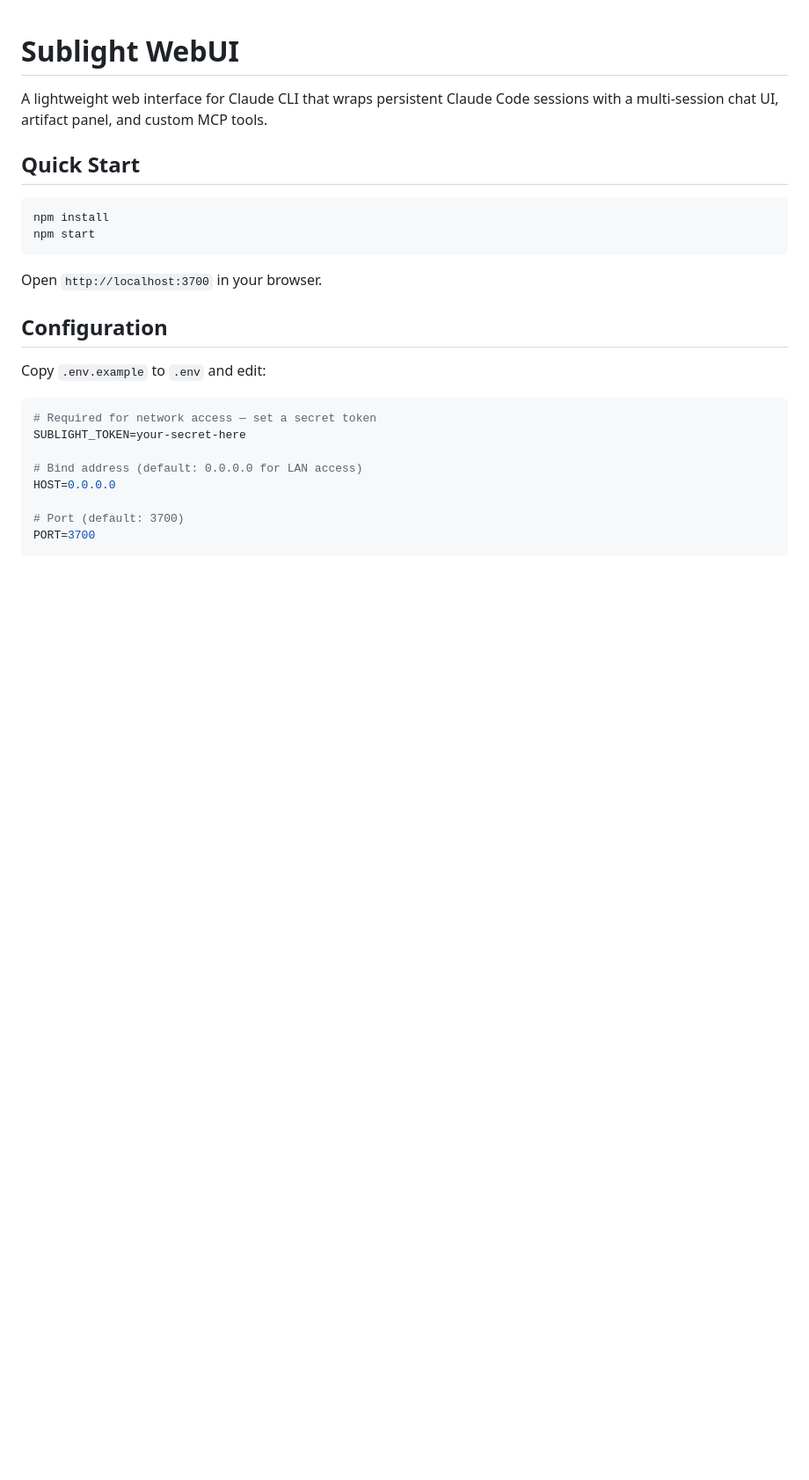
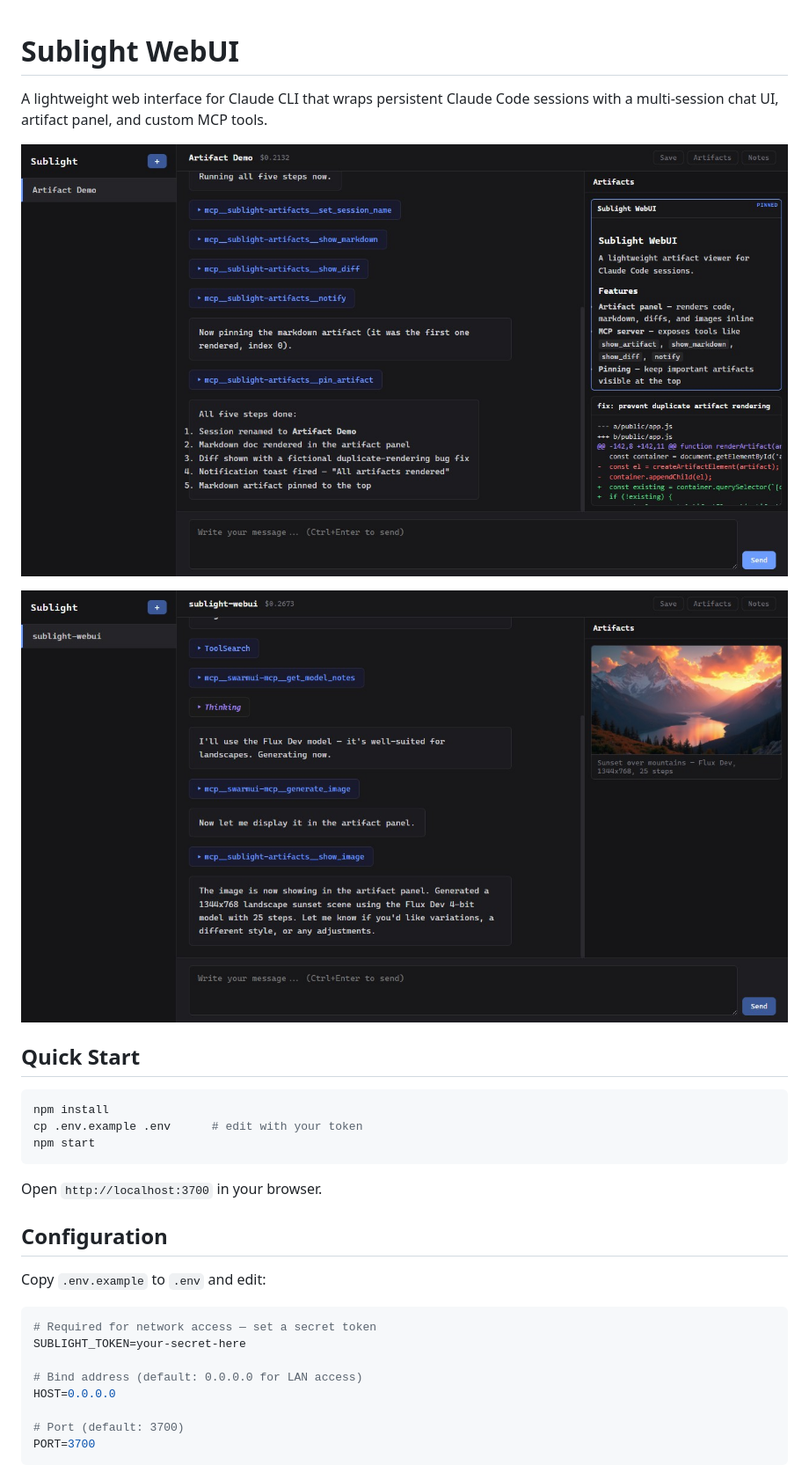
Before and after one commit to Steeltype/sublight-webui, a Markdown page: README.md, the part around the change printed below. Shown: that part at 88% size. Rendered like a GitHub page; pictures changed too: assets/screenshot-image-gen.jpeg (added), assets/screenshot.jpeg (added); blank space fills up the shorter version.

````diff
--- a/README.md
+++ b/README.md
@@ -1,11 +1,16 @@
 # Sublight WebUI
 
 A lightweight web interface for Claude CLI that wraps persistent Claude Code sessions with a multi-session chat UI, artifact panel, and custom MCP tools.
+
+![Sublight WebUI — artifact panel with markdown, diff, and tool cards](assets/screenshot.jpeg)
+
+![Image generation via SwarmUI displayed in artifact panel](assets/screenshot-image-gen.jpeg)
 
 ## Quick Start
 
 ```bash
 npm install
+cp .env.example .env      # edit with your token
 npm start
 ```
 
````
Also changed, not shown: other parts of README.md (+34 -8 lines).
